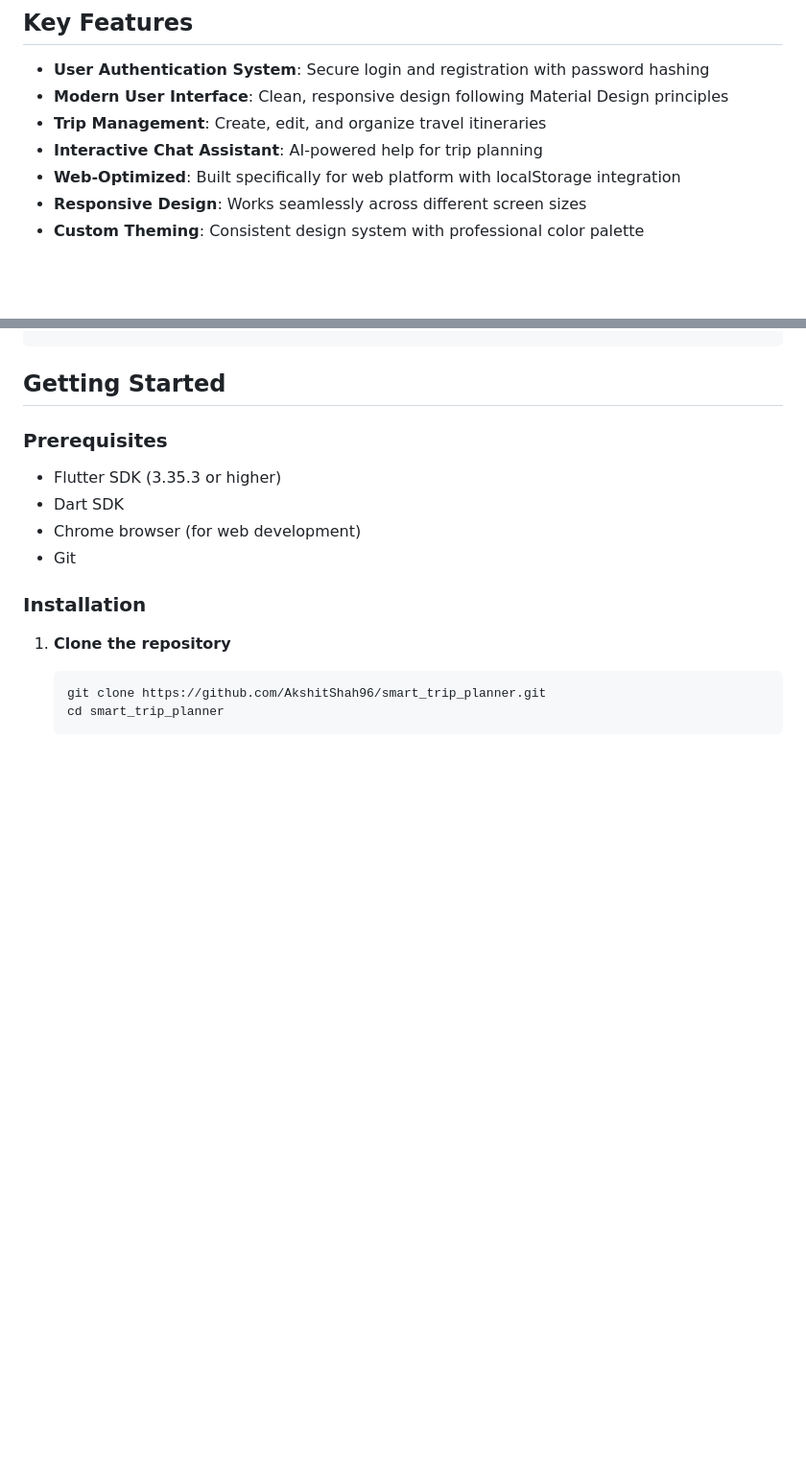
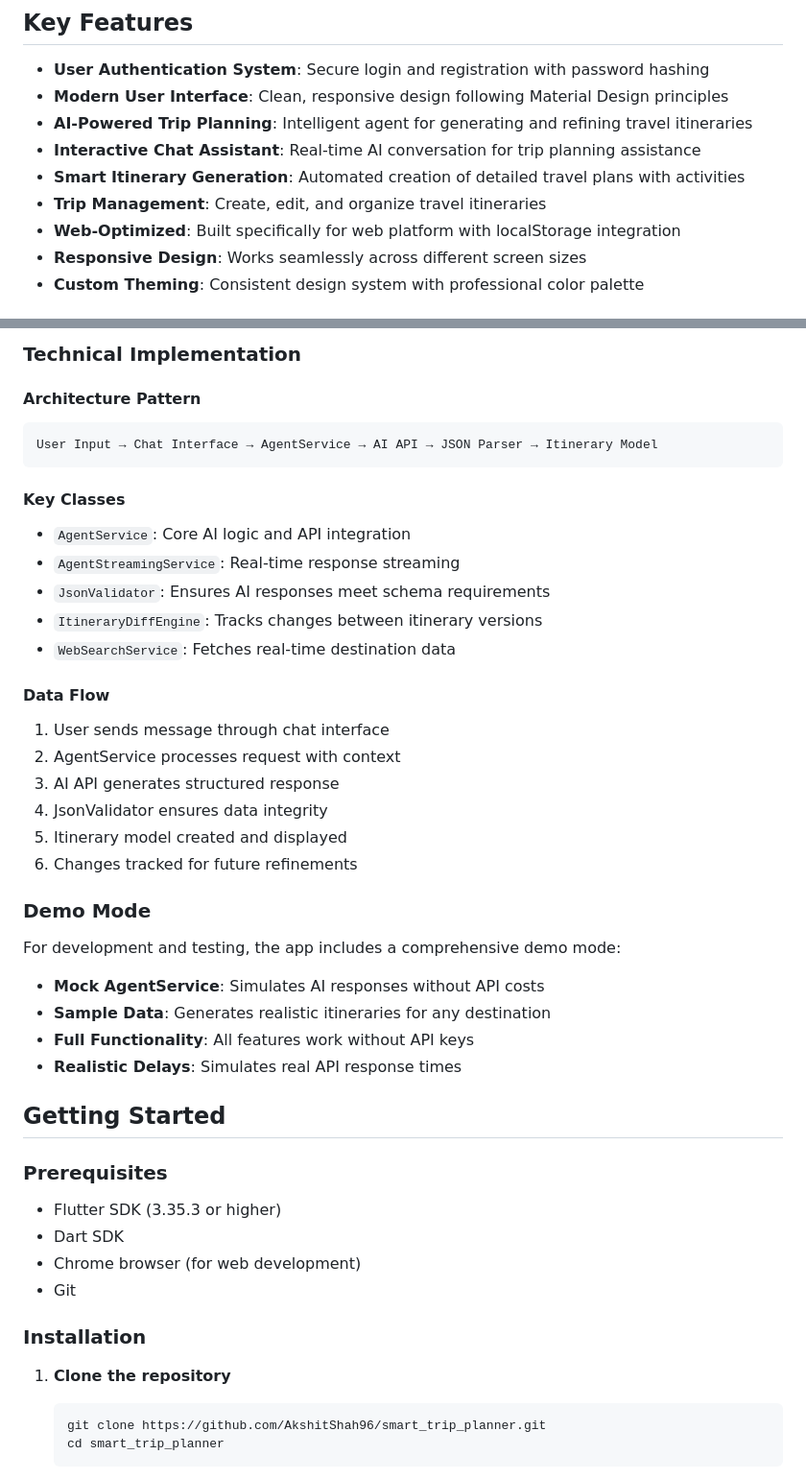
Before and after one commit to AkshitShah96/smart_trip_planner, a Markdown page: README.md, 2 parts joined by grey strips. Shown at 96% size. Rendered like a GitHub page; blank space fills up the shorter version.

````diff
--- a/README.md
+++ b/README.md
@@ -10,8 +10,10 @@ Smart Trip Planner is a full-featured travel application that helps users plan,
 
 - **User Authentication System**: Secure login and registration with password hashing
 - **Modern User Interface**: Clean, responsive design following Material Design principles
+- **AI-Powered Trip Planning**: Intelligent agent for generating and refining travel itineraries
+- **Interactive Chat Assistant**: Real-time AI conversation for trip planning assistance
+- **Smart Itinerary Generation**: Automated creation of detailed travel plans with activities
 - **Trip Management**: Create, edit, and organize travel itineraries
-- **Interactive Chat Assistant**: AI-powered help for trip planning
 - **Web-Optimized**: Built specifically for web platform with localStorage integration
 - **Responsive Design**: Works seamlessly across different screen sizes
 - **Custom Theming**: Consistent design system with professional color palette
@@ -53,3 +112,32 @@ lib/
+### Technical Implementation
+
+#### **Architecture Pattern**
+```
+User Input → Chat Interface → AgentService → AI API → JSON Parser → Itinerary Model
+```
+
+#### **Key Classes**
+- `AgentService`: Core AI logic and API integration
+- `AgentStreamingService`: Real-time response streaming
+- `JsonValidator`: Ensures AI responses meet schema requirements
+- `ItineraryDiffEngine`: Tracks changes between itinerary versions
+- `WebSearchService`: Fetches real-time destination data
+
+#### **Data Flow**
+1. User sends message through chat interface
+2. AgentService processes request with context
+3. AI API generates structured response
+4. JsonValidator ensures data integrity
+5. Itinerary model created and displayed
+6. Changes tracked for future refinements
+
+### Demo Mode
+
+For development and testing, the app includes a comprehensive demo mode:
+- **Mock AgentService**: Simulates AI responses without API costs
+- **Sample Data**: Generates realistic itineraries for any destination
+- **Full Functionality**: All features work without API keys
+- **Realistic Delays**: Simulates real API response times
 
 ## Getting Started
 
````
Also changed, not shown: other parts of README.md (+105 -5 lines).
